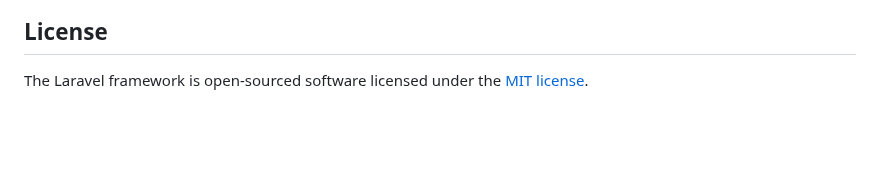
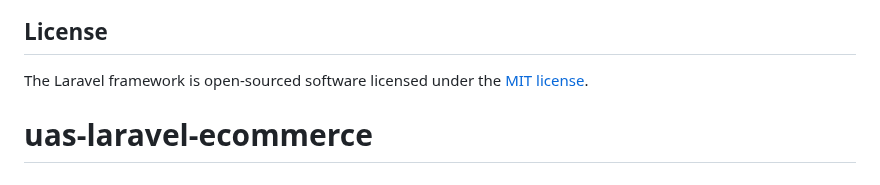
Before and after one commit to marsyhhh/uas-laravel-ecommerce, a Markdown page: README.md, the part around the change. Drawn GitHub-style; blank space fills up the shorter version.

```diff
--- a/README.md
+++ b/README.md
@@ -64,3 +64,4 @@ If you discover a security vulnerability within Laravel, please send an e-mail t
 ## License
 
 The Laravel framework is open-sourced software licensed under the [MIT license](https://opensource.org/licenses/MIT).
+# uas-laravel-ecommerce
```
